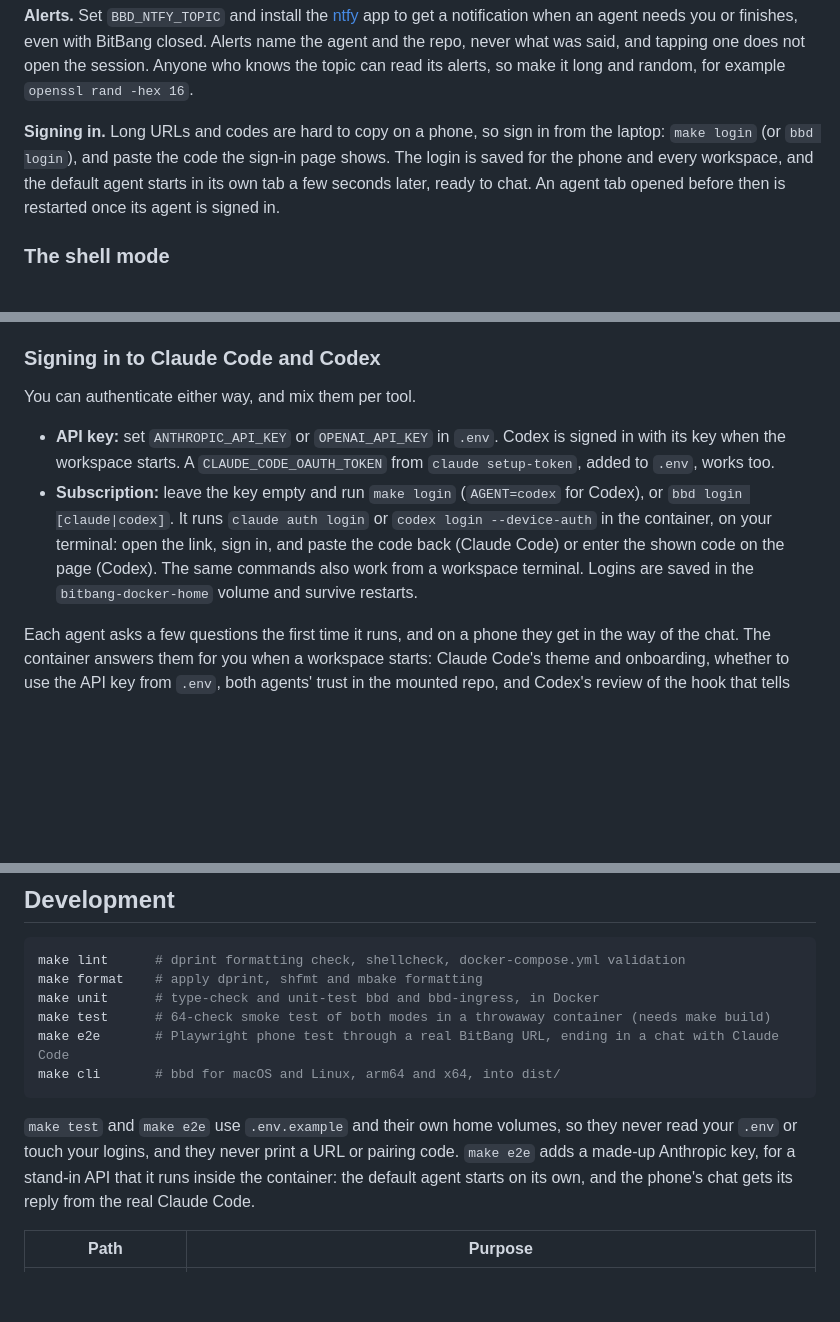
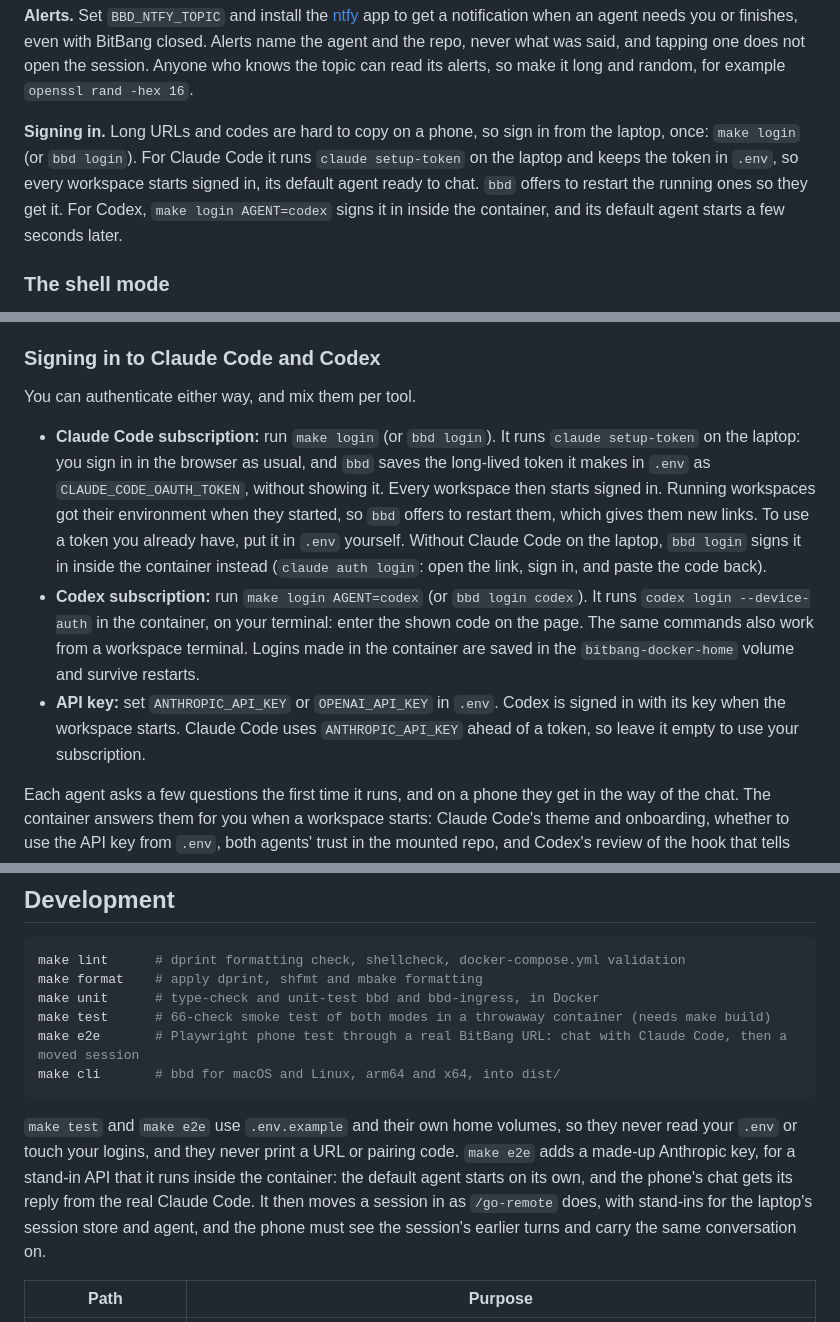
Before and after one commit to drluckyspin/bitbang-docker, a Markdown page: README.md, 3 parts joined by grey strips. GitHub-like rendering; blank space fills up the shorter version.

````diff
--- a/README.md
+++ b/README.md
@@ -125,10 +132,10 @@ you or finishes, even with BitBang closed. Alerts name the agent and the repo, n
 not open the session. Anyone who knows the topic can read its alerts, so make it long and random, for example
 `openssl rand -hex 16`.
 
-**Signing in.** Long URLs and codes are hard to copy on a phone, so sign in from the laptop: `make login` (or
-`bbd login`), and paste the code the sign-in page shows. The login is saved for the phone and every workspace, and the
-default agent starts in its own tab a few seconds later, ready to chat. An agent tab opened before then is restarted
-once its agent is signed in.
+**Signing in.** Long URLs and codes are hard to copy on a phone, so sign in from the laptop, once: `make login` (or
+`bbd login`). For Claude Code it runs `claude setup-token` on the laptop and keeps the token in `.env`, so every
+workspace starts signed in, its default agent ready to chat. `bbd` offers to restart the running ones so they get it.
+For Codex, `make login AGENT=codex` signs it in inside the container, and its default agent starts a few seconds later.
 
 ### The shell mode
 
@@ -193,12 +200,17 @@ host.
 
 You can authenticate either way, and mix them per tool.
 
+- **Claude Code subscription:** run `make login` (or `bbd login`). It runs `claude setup-token` on the laptop: you sign
+  in in the browser as usual, and `bbd` saves the long-lived token it makes in `.env` as `CLAUDE_CODE_OAUTH_TOKEN`,
+  without showing it. Every workspace then starts signed in. Running workspaces got their environment when they started,
+  so `bbd` offers to restart them, which gives them new links. To use a token you already have, put it in `.env`
+  yourself. Without Claude Code on the laptop, `bbd login` signs it in inside the container instead
+  (`claude auth login`: open the link, sign in, and paste the code back).
+- **Codex subscription:** run `make login AGENT=codex` (or `bbd login codex`). It runs `codex login --device-auth` in
+  the container, on your terminal: enter the shown code on the page. The same commands also work from a workspace
+  terminal. Logins made in the container are saved in the `bitbang-docker-home` volume and survive restarts.
 - **API key:** set `ANTHROPIC_API_KEY` or `OPENAI_API_KEY` in `.env`. Codex is signed in with its key when the workspace
-  starts. A `CLAUDE_CODE_OAUTH_TOKEN` from `claude setup-token`, added to `.env`, works too.
-- **Subscription:** leave the key empty and run `make login` (`AGENT=codex` for Codex), or `bbd login [claude|codex]`.
-  It runs `claude auth login` or `codex login --device-auth` in the container, on your terminal: open the link, sign in,
-  and paste the code back (Claude Code) or enter the shown code on the page (Codex). The same commands also work from a
-  workspace terminal. Logins are saved in the `bitbang-docker-home` volume and survive restarts.
+  starts. Claude Code uses `ANTHROPIC_API_KEY` ahead of a token, so leave it empty to use your subscription.
 
 Each agent asks a few questions the first time it runs, and on a phone they get in the way of the chat. The container
 answers them for you when a workspace starts: Claude Code's theme and onboarding, whether to use the API key from
@@ -319,15 +339,16 @@ the cause.
 make lint      # dprint formatting check, shellcheck, docker-compose.yml validation
 make format    # apply dprint, shfmt and mbake formatting
 make unit      # type-check and unit-test bbd and bbd-ingress, in Docker
-make test      # 64-check smoke test of both modes in a throwaway container (needs make build)
-make e2e       # Playwright phone test through a real BitBang URL, ending in a chat with Claude Code
+make test      # 66-check smoke test of both modes in a throwaway container (needs make build)
+make e2e       # Playwright phone test through a real BitBang URL: chat with Claude Code, then a moved session
 make cli       # bbd for macOS and Linux, arm64 and x64, into dist/
 ```
 
 `make test` and `make e2e` use `.env.example` and their own home volumes, so they never read your `.env` or touch your
 logins, and they never print a URL or pairing code. `make e2e` adds a made-up Anthropic key, for a stand-in API that it
 runs inside the container: the default agent starts on its own, and the phone's chat gets its reply from the real Claude
-Code.
+Code. It then moves a session in as `/go-remote` does, with stand-ins for the laptop's session store and agent, and the
+phone must see the session's earlier turns and carry the same conversation on.
 
 | Path                 | Purpose                                                                                                         |
 | -------------------- | --------------------------------------------------------------------------------------------------------------- |
````
Also changed, not shown: other parts of README.md (+31 -16 lines).
